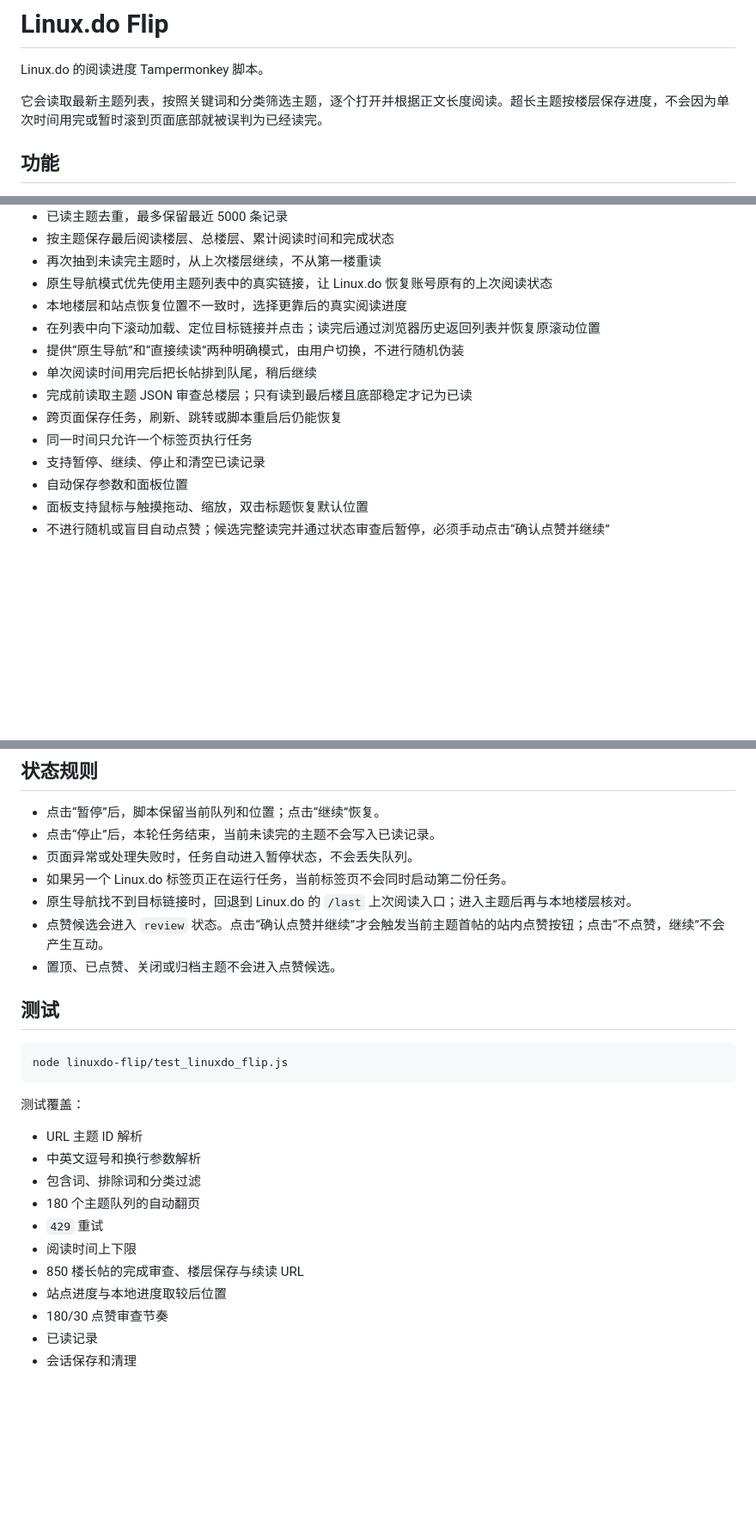
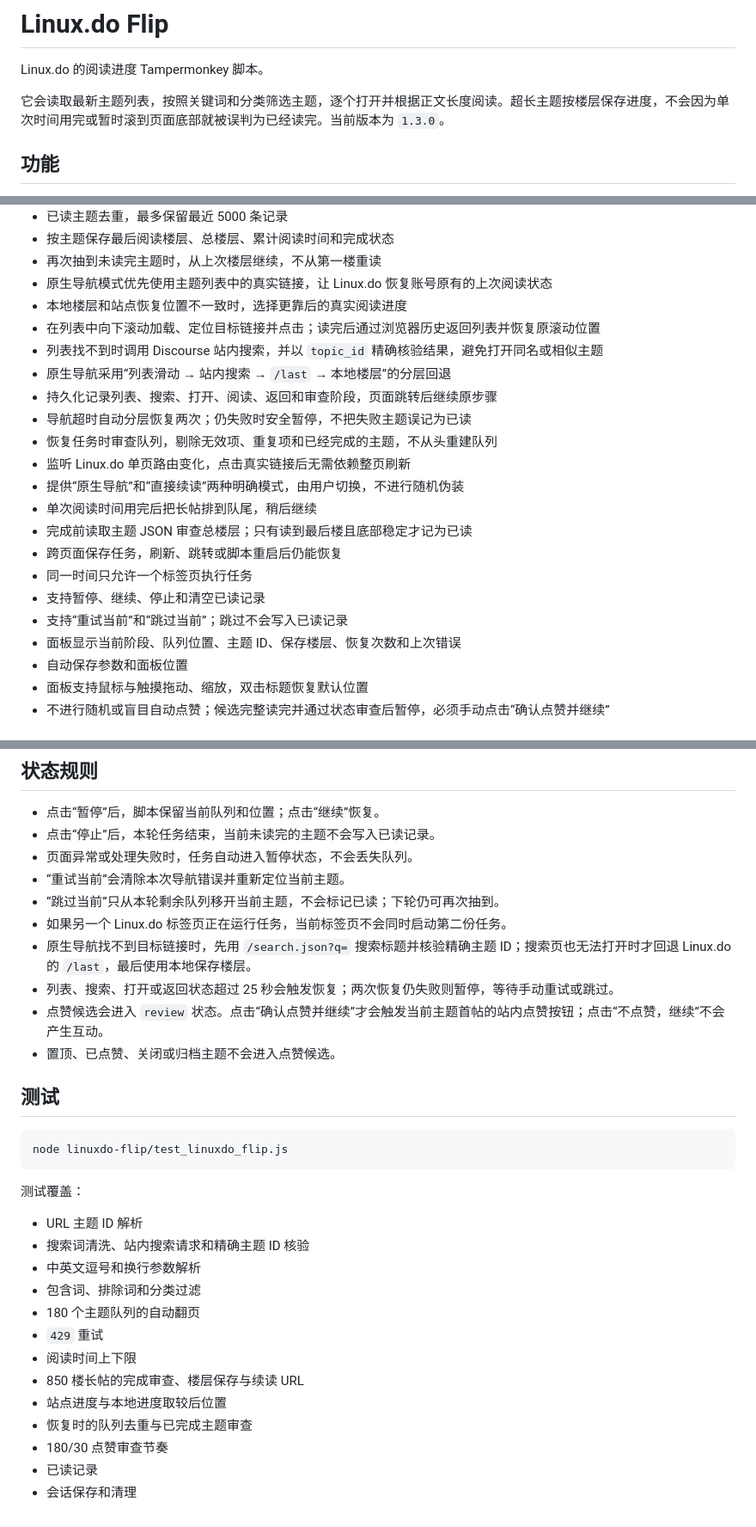
Before and after one commit to zizegak916-glitch/template-shop, a Markdown page: linuxdo-flip/README.md, 3 parts joined by grey strips. Shown at 86% size. GitHub-like rendering; blank space fills up the shorter version.

Commit message:
document resilient topic search

```diff
--- a/linuxdo-flip/README.md
+++ b/linuxdo-flip/README.md
@@ -2,7 +2,7 @@
 
 Linux.do 的阅读进度 Tampermonkey 脚本。
 
-它会读取最新主题列表，按照关键词和分类筛选主题，逐个打开并根据正文长度阅读。超长主题按楼层保存进度，不会因为单次时间用完或暂时滚到页面底部就被误判为已经读完。
+它会读取最新主题列表，按照关键词和分类筛选主题，逐个打开并根据正文长度阅读。超长主题按楼层保存进度，不会因为单次时间用完或暂时滚到页面底部就被误判为已经读完。当前版本为 `1.3.0`。
 
 ## 功能
 
@@ -16,12 +16,20 @@ Linux.do 的阅读进度 Tampermonkey 脚本。
 - 原生导航模式优先使用主题列表中的真实链接，让 Linux.do 恢复账号原有的上次阅读状态
 - 本地楼层和站点恢复位置不一致时，选择更靠后的真实阅读进度
 - 在列表中向下滚动加载、定位目标链接并点击；读完后通过浏览器历史返回列表并恢复原滚动位置
+- 列表找不到时调用 Discourse 站内搜索，并以 `topic_id` 精确核验结果，避免打开同名或相似主题
+- 原生导航采用“列表滑动 → 站内搜索 → `/last` → 本地楼层”的分层回退
+- 持久化记录列表、搜索、打开、阅读、返回和审查阶段，页面跳转后继续原步骤
+- 导航超时自动分层恢复两次；仍失败时安全暂停，不把失败主题误记为已读
+- 恢复任务时审查队列，剔除无效项、重复项和已经完成的主题，不从头重建队列
+- 监听 Linux.do 单页路由变化，点击真实链接后无需依赖整页刷新
 - 提供“原生导航”和“直接续读”两种明确模式，由用户切换，不进行随机伪装
 - 单次阅读时间用完后把长帖排到队尾，稍后继续
 - 完成前读取主题 JSON 审查总楼层；只有读到最后楼且底部稳定才记为已读
 - 跨页面保存任务，刷新、跳转或脚本重启后仍能恢复
 - 同一时间只允许一个标签页执行任务
 - 支持暂停、继续、停止和清空已读记录
+- 支持“重试当前”和“跳过当前”；跳过不会写入已读记录
+- 面板显示当前阶段、队列位置、主题 ID、保存楼层、恢复次数和上次错误
 - 自动保存参数和面板位置
 - 面板支持鼠标与触摸拖动、缩放，双击标题恢复默认位置
 - 不进行随机或盲目自动点赞；候选完整读完并通过状态审查后暂停，必须手动点击“确认点赞并继续”
@@ -53,8 +61,11 @@ Linux.do 的阅读进度 Tampermonkey 脚本。
 - 点击“暂停”后，脚本保留当前队列和位置；点击“继续”恢复。
 - 点击“停止”后，本轮任务结束，当前未读完的主题不会写入已读记录。
 - 页面异常或处理失败时，任务自动进入暂停状态，不会丢失队列。
+- “重试当前”会清除本次导航错误并重新定位当前主题。
+- “跳过当前”只从本轮剩余队列移开当前主题，不会标记已读；下轮仍可再次抽到。
 - 如果另一个 Linux.do 标签页正在运行任务，当前标签页不会同时启动第二份任务。
-- 原生导航找不到目标链接时，回退到 Linux.do 的 `/last` 上次阅读入口；进入主题后再与本地楼层核对。
+- 原生导航找不到目标链接时，先用 `/search.json?q=` 搜索标题并核验精确主题 ID；搜索页也无法打开时才回退 Linux.do 的 `/last`，最后使用本地保存楼层。
+- 列表、搜索、打开或返回状态超过 25 秒会触发恢复；两次恢复仍失败则暂停，等待手动重试或跳过。
 - 点赞候选会进入 `review` 状态。点击“确认点赞并继续”才会触发当前主题首帖的站内点赞按钮；点击“不点赞，继续”不会产生互动。
 - 置顶、已点赞、关闭或归档主题不会进入点赞候选。
 
@@ -67,6 +78,7 @@ node linuxdo-flip/test_linuxdo_flip.js
 测试覆盖：
 
 - URL 主题 ID 解析
+- 搜索词清洗、站内搜索请求和精确主题 ID 核验
 - 中英文逗号和换行参数解析
 - 包含词、排除词和分类过滤
 - 180 个主题队列的自动翻页
@@ -74,6 +86,7 @@ node linuxdo-flip/test_linuxdo_flip.js
 - 阅读时间上下限
 - 850 楼长帖的完成审查、楼层保存与续读 URL
 - 站点进度与本地进度取较后位置
+- 恢复时的队列去重与已完成主题审查
 - 180/30 点赞审查节奏
 - 已读记录
 - 会话保存和清理
```
